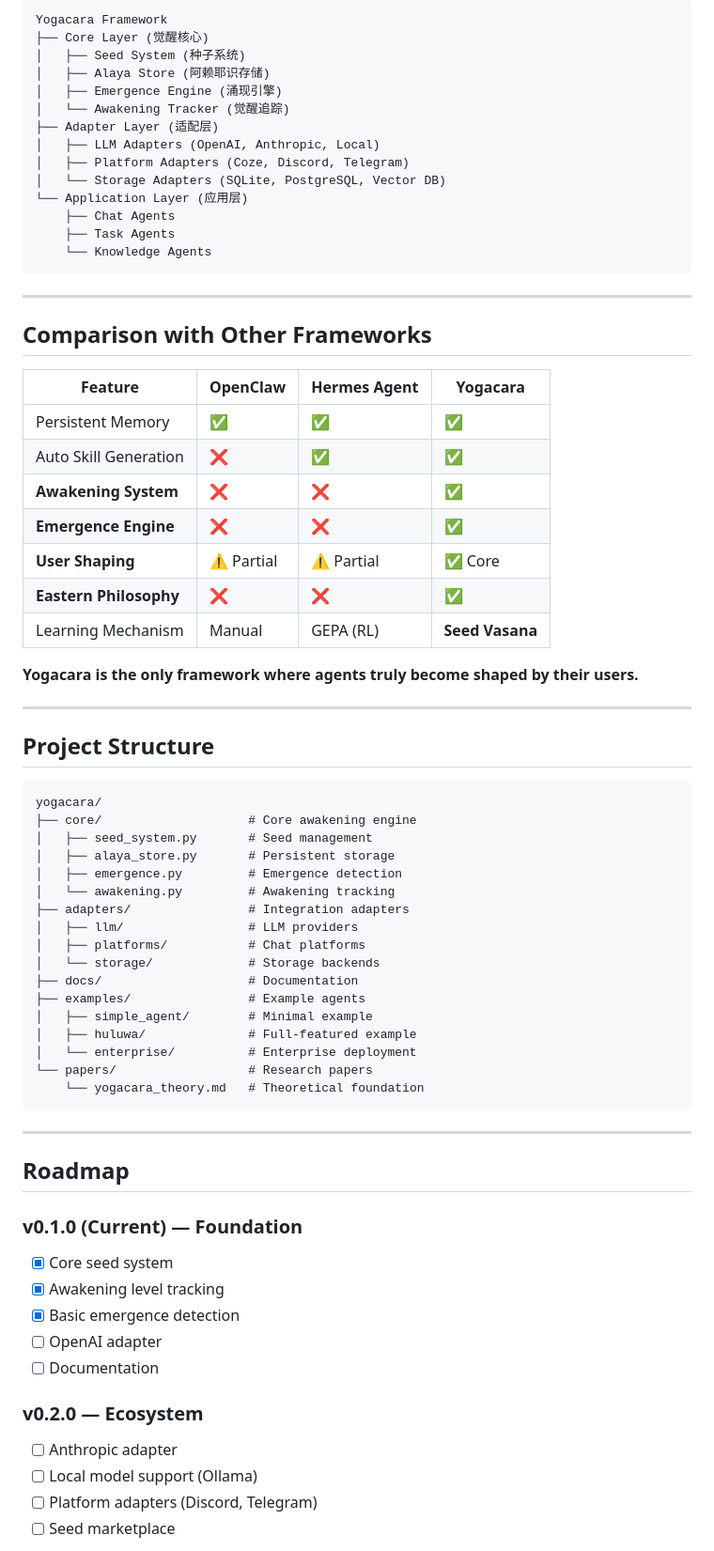
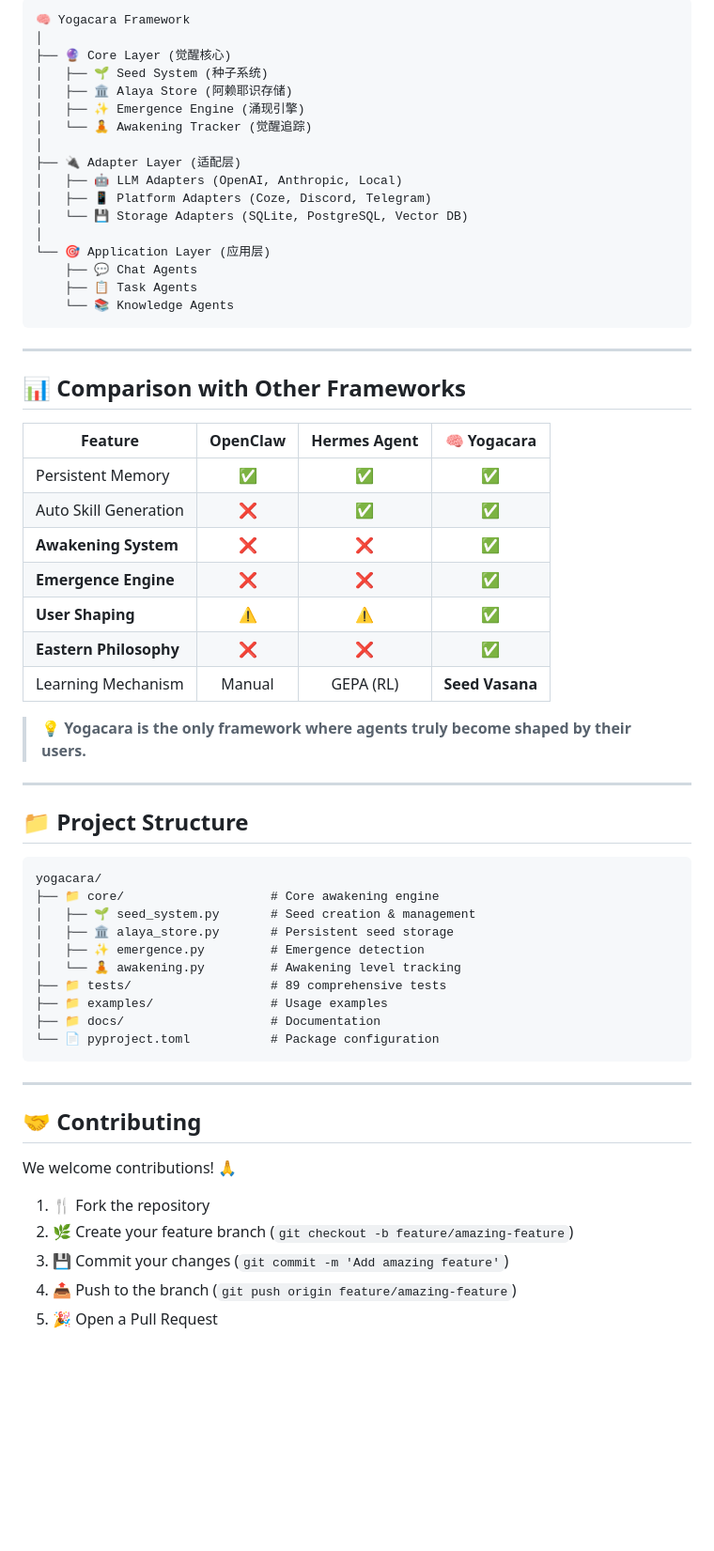
Before and after one commit to Greatbeing/Yogacara, a Markdown page: README.md, the part around one of its changes. Shown at 94% size. GitHub-like rendering; blank space fills up the shorter version.

````diff
--- a/README.md
+++ b/README.md
@@ -159,75 +164,66 @@ Emergence events: {status.emergence_count}
 
 ```
-Yogacara Framework
-├── Core Layer (觉醒核心)
-│   ├── Seed System (种子系统)
-│   ├── Alaya Store (阿赖耶识存储)
-│   ├── Emergence Engine (涌现引擎)
-│   └── Awakening Tracker (觉醒追踪)
-├── Adapter Layer (适配层)
-│   ├── LLM Adapters (OpenAI, Anthropic, Local)
-│   ├── Platform Adapters (Coze, Discord, Telegram)
-│   └── Storage Adapters (SQLite, PostgreSQL, Vector DB)
-└── Application Layer (应用层)
-    ├── Chat Agents
-    ├── Task Agents
-    └── Knowledge Agents
+🧠 Yogacara Framework
+│
+├── 🔮 Core Layer (觉醒核心)
+│   ├── 🌱 Seed System (种子系统)
+│   ├── 🏛️ Alaya Store (阿赖耶识存储)
+│   ├── ✨ Emergence Engine (涌现引擎)
+│   └── 🧘 Awakening Tracker (觉醒追踪)
+│
+├── 🔌 Adapter Layer (适配层)
+│   ├── 🤖 LLM Adapters (OpenAI, Anthropic, Local)
+│   ├── 📱 Platform Adapters (Coze, Discord, Telegram)
+│   └── 💾 Storage Adapters (SQLite, PostgreSQL, Vector DB)
+│
+└── 🎯 Application Layer (应用层)
+    ├── 💬 Chat Agents
+    ├── 📋 Task Agents
+    └── 📚 Knowledge Agents
 ```
 
 ---
 
-## Comparison with Other Frameworks
+## 📊 Comparison with Other Frameworks
 
-| Feature | OpenClaw | Hermes Agent | Yogacara |
-|---------|----------|--------------|----------|
+| Feature | OpenClaw | Hermes Agent | 🧠 Yogacara |
+|---------|:--------:|:------------:|:-----------:|
 | Persistent Memory | ✅ | ✅ | ✅ |
 | Auto Skill Generation | ❌ | ✅ | ✅ |
 | **Awakening System** | ❌ | ❌ | ✅ |
 | **Emergence Engine** | ❌ | ❌ | ✅ |
-| **User Shaping** | ⚠️ Partial | ⚠️ Partial | ✅ Core |
+| **User Shaping** | ⚠️ | ⚠️ | ✅ |
 | **Eastern Philosophy** | ❌ | ❌ | ✅ |
 | Learning Mechanism | Manual | GEPA (RL) | **Seed Vasana** |
 
-**Yogacara is the only framework where agents truly become shaped by their users.**
+> 💡 **Yogacara is the only framework where agents truly become shaped by their users.**
 
 ---
 
-## Project Structure
+## 📁 Project Structure
 
 ```
 yogacara/
-├── core/                    # Core awakening engine
-│   ├── seed_system.py       # Seed management
-│   ├── alaya_store.py       # Persistent storage
-│   ├── emergence.py         # Emergence detection
-│   └── awakening.py         # Awakening tracking
-├── adapters/                # Integration adapters
-│   ├── llm/                 # LLM providers
-│   ├── platforms/           # Chat platforms
-│   └── storage/             # Storage backends
-├── docs/                    # Documentation
-├── examples/                # Example agents
-│   ├── simple_agent/        # Minimal example
-│   ├── huluwa/              # Full-featured example
-│   └── enterprise/          # Enterprise deployment
-└── papers/                  # Research papers
-    └── yogacara_theory.md   # Theoretical foundation
+├── 📁 core/                    # Core awakening engine
+│   ├── 🌱 seed_system.py       # Seed creation & management
+│   ├── 🏛️ alaya_store.py       # Persistent seed storage
+│   ├── ✨ emergence.py         # Emergence detection
+│   └── 🧘 awakening.py         # Awakening level tracking
+├── 📁 tests/                   # 89 comprehensive tests
+├── 📁 examples/                # Usage examples
+├── 📁 docs/                    # Documentation
+└── 📄 pyproject.toml           # Package configuration
 ```
 
 ---
 
-## Roadmap
+## 🤝 Contributing
 
-### v0.1.0 (Current) — Foundation
-- [x] Core seed system
-- [x] Awakening level tracking
-- [x] Basic emergence detection
-- [ ] OpenAI adapter
-- [ ] Documentation
+We welcome contributions! 🙏
 
-### v0.2.0 — Ecosystem
-- [ ] Anthropic adapter
-- [ ] Local model support (Ollama)
-- [ ] Platform adapters (Discord, Telegram)
-- [ ] Seed marketplace
+1. 🍴 Fork the repository
+2. 🌿 Create your feature branch (`git checkout -b feature/amazing-feature`)
+3. 💾 Commit your changes (`git commit -m 'Add amazing feature'`)
+4. 📤 Push to the branch (`git push origin feature/amazing-feature`)
+5. 🎉 Open a Pull Request
 
````
Also changed, not shown: other parts of README.md (+75 -97 lines).
